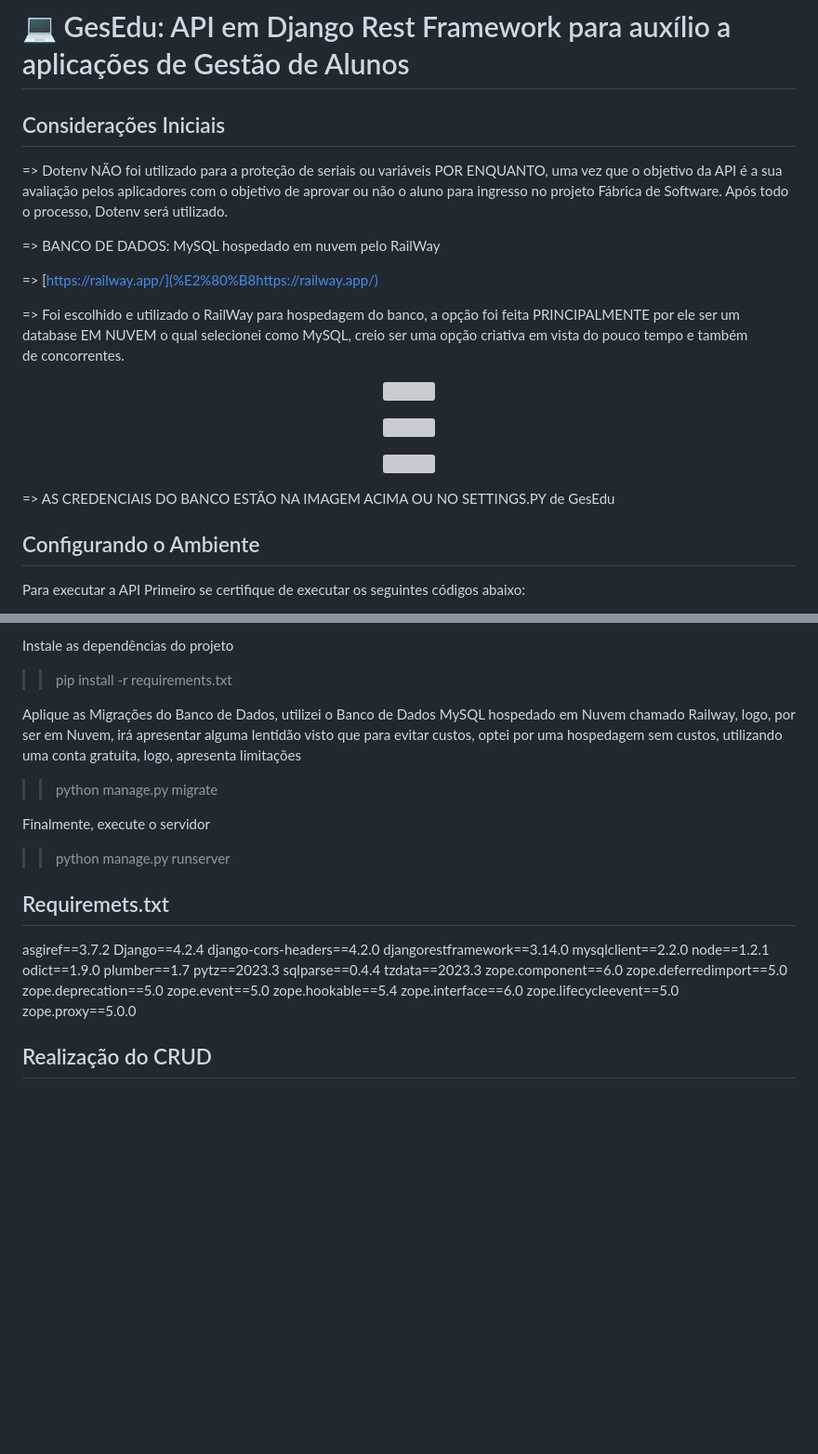
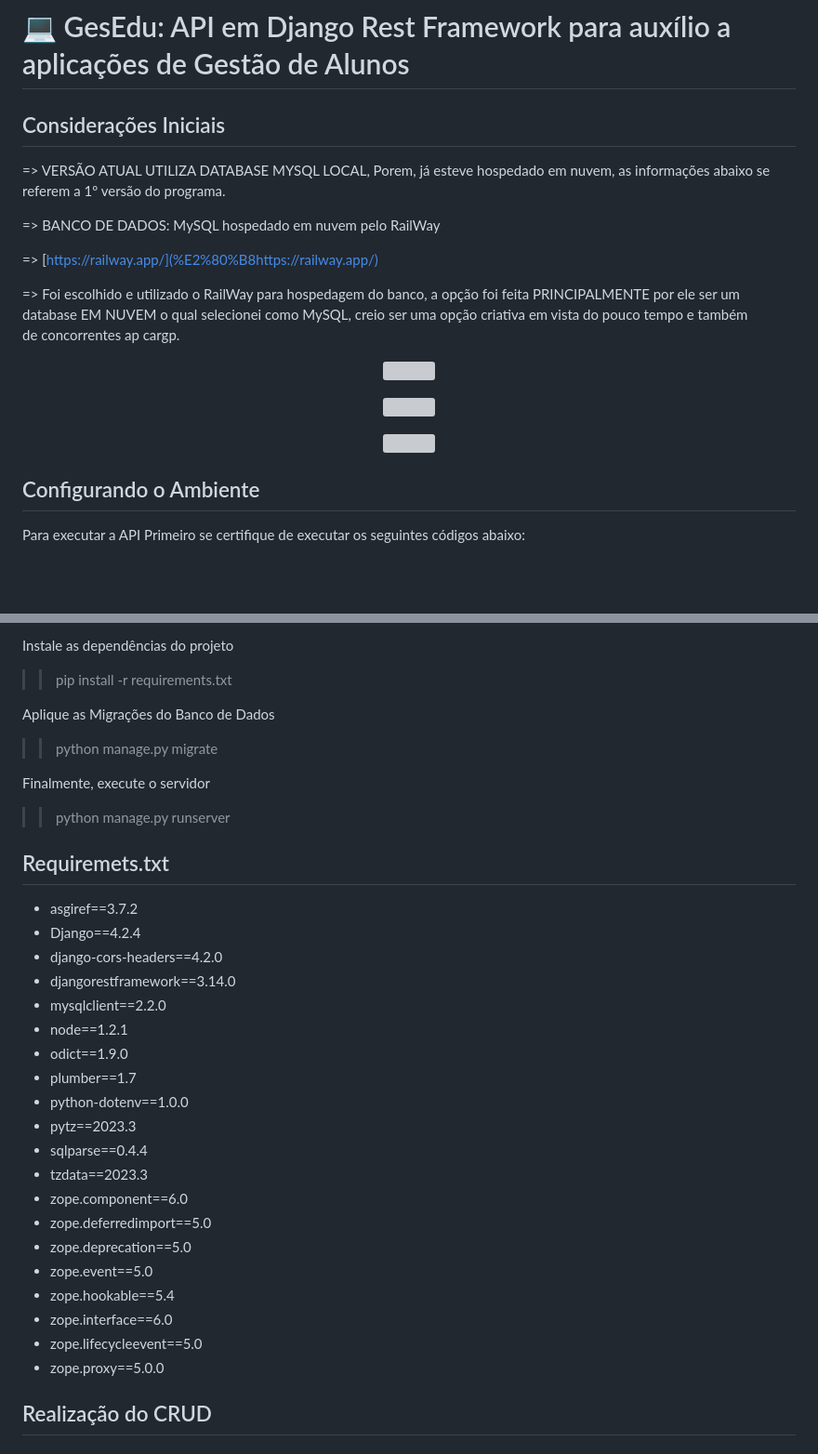
Before and after one commit to marciodelfinooliveira/API-Escolar-com-Rest-Framework, a Markdown page: README.md, 2 parts joined by grey strips. Shown: that part at 93% size. GitHub-like rendering; blank space fills up the shorter version; grey boxes are pictures that could not be loaded.

Commit message:
"VERSÃO: 1.1.0" | README: 1.0.8

```diff
--- a/README.md
+++ b/README.md
@@ -2,13 +2,13 @@
 
 <h2 align="left">Considerações Iniciais</h2>
 
-=> Dotenv NÃO foi utilizado para a proteção de seriais ou variáveis POR ENQUANTO, uma vez que o objetivo da API é a sua avaliação pelos aplicadores com o objetivo de aprovar ou não o aluno para ingresso no projeto Fábrica de Software. Após todo o processo, Dotenv será utilizado.
+=> VERSÃO ATUAL UTILIZA DATABASE MYSQL LOCAL, Porem, já esteve hospedado em nuvem, as informações abaixo se referem a 1º versão do programa.
 
 => BANCO DE DADOS: MySQL hospedado em nuvem pelo RailWay
 
 => [https://railway.app/](%E2%80%B8https://railway.app/)
 
-=> Foi escolhido e utilizado o RailWay para hospedagem do banco, a opção foi feita PRINCIPALMENTE por ele ser um database EM NUVEM o qual selecionei como MySQL, creio ser uma opção criativa em vista do pouco tempo e também de concorrentes.
+=> Foi escolhido e utilizado o RailWay para hospedagem do banco, a opção foi feita PRINCIPALMENTE por ele ser um database EM NUVEM o qual selecionei como MySQL, creio ser uma opção criativa em vista do pouco tempo e também de concorrentes ap cargp.
 
 <p align="center">
   <img src="https://github.com/marciodelfinooliveira/Back-Fabrica/assets/141946311/9261905c-c91f-4197-b7c9-645bf91dcb8b" />
@@ -21,8 +21,6 @@
 <p align="center">
   <img src="https://github.com/marciodelfinooliveira/Back-Fabrica/assets/141946311/b45c2769-dc7f-486a-9d37-fc5eb4df332c" />
 </p>
-
-=> AS CREDENCIAIS DO BANCO ESTÃO NA IMAGEM ACIMA OU NO SETTINGS.PY de GesEdu
 
 <h2 align="left">Configurando o Ambiente</h2>
 
@@ -48,7 +46,7 @@ Instale as dependências do projeto
 >> pip install -r requirements.txt
 >>
 
-Aplique as Migrações do Banco de Dados, utilizei o Banco de Dados MySQL hospedado em Nuvem chamado Railway, logo, por ser em Nuvem, irá apresentar alguma lentidão visto que para evitar custos, optei por uma hospedagem sem custos, utilizando uma conta gratuita, logo, apresenta limitações
+Aplique as Migrações do Banco de Dados
 
 >> python manage.py migrate
 >>
@@ -60,25 +58,26 @@ Finalmente, execute o servidor
 
 <h2 align="left">Requiremets.txt</h2>
 
-asgiref==3.7.2
-Django==4.2.4
-django-cors-headers==4.2.0
-djangorestframework==3.14.0
-mysqlclient==2.2.0
-node==1.2.1
-odict==1.9.0
-plumber==1.7
-pytz==2023.3
-sqlparse==0.4.4
-tzdata==2023.3
-zope.component==6.0
-zope.deferredimport==5.0
-zope.deprecation==5.0
-zope.event==5.0
-zope.hookable==5.4
-zope.interface==6.0
-zope.lifecycleevent==5.0
-zope.proxy==5.0.0
+- asgiref==3.7.2
+- Django==4.2.4
+- django-cors-headers==4.2.0
+- djangorestframework==3.14.0
+- mysqlclient==2.2.0
+- node==1.2.1
+- odict==1.9.0
+- plumber==1.7
+- python-dotenv==1.0.0
+- pytz==2023.3
+- sqlparse==0.4.4
+- tzdata==2023.3
+- zope.component==6.0
+- zope.deferredimport==5.0
+- zope.deprecation==5.0
+- zope.event==5.0
+- zope.hookable==5.4
+- zope.interface==6.0
+- zope.lifecycleevent==5.0
+- zope.proxy==5.0.0
 
 <h2 align="left">Realização do CRUD</h2>
 
```
